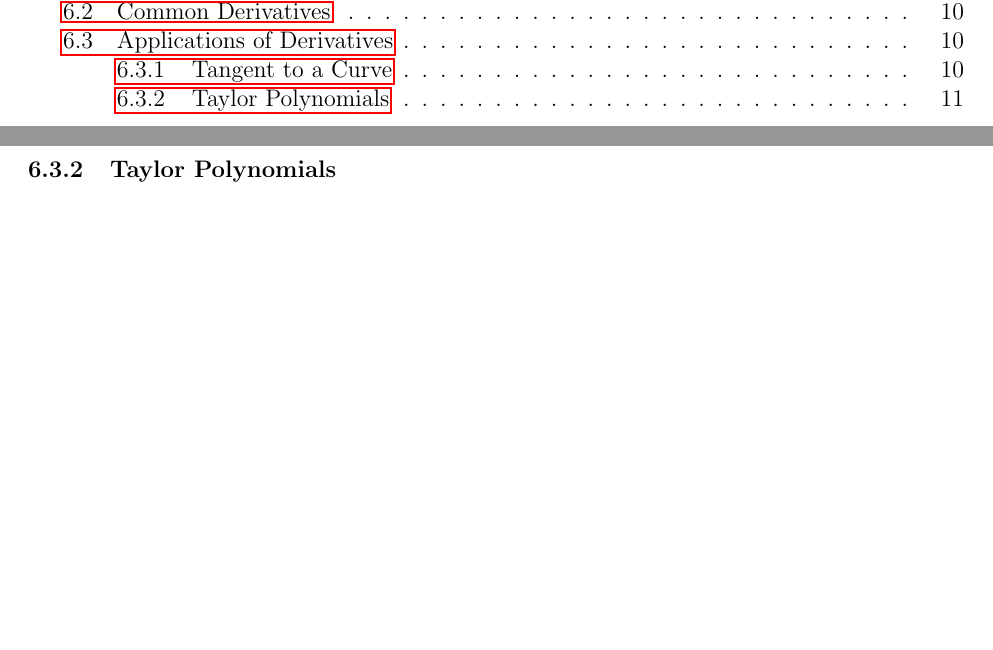
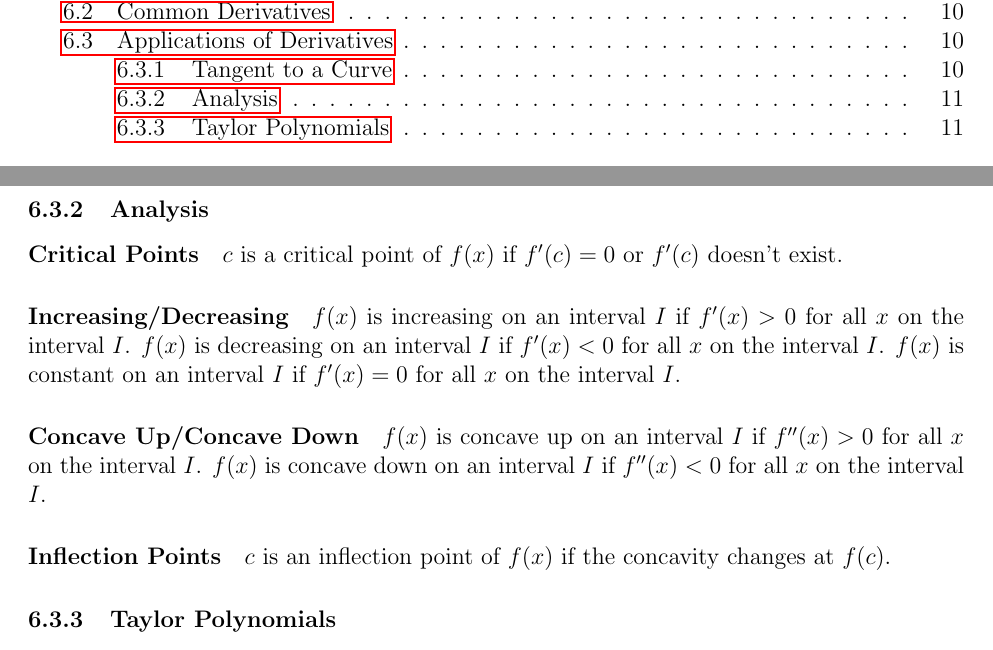
Before and after one commit to rutujsg/math_cheat_sheet, a LaTeX document (Formula Sheet.tex): two parts of pages 2 and 11 of 12 before the commit and two parts of pages 2 and 11 of 13 after it, joined at a grey line, cut so that both start at the same text, the shorter picture padded with empty space. Compiled offline with pdfLaTeX.

Commit message:
Analysis

```diff
--- a/Formula Sheet.tex
+++ b/Formula Sheet.tex
@@ -335,6 +335,19 @@ For a straight line passing through points $\mathrm{(x_1,y_1)}$ and  $\mathrm{(x
 $$m = \tan\theta = \frac{y_2 - y_1}{x_2 - x_1}$$
 Where $\theta$ is the angle of the line with the x-axis
 
+\subsubsection{Analysis}
+\paragraph{Critical Points}
+\( c \) is a critical point of \( f(x) \) if \( f'(c)=0 \) or \( f'(c) \) doesn't exist.
+\paragraph{Increasing/Decreasing}
+\( f(x) \) is increasing on an interval \(I\) if \( f'(x) > 0 \) for all \(x\) on the interval \(I\).
+\( f(x) \) is decreasing on an interval \(I\) if \( f'(x) < 0 \) for all \(x\) on the interval \(I\).
+\( f(x) \) is constant on an interval \(I\) if \( f'(x) = 0 \) for all \(x\) on the interval \(I\).
+\paragraph{Concave Up/Concave Down}
+\( f(x) \) is concave up on an interval \(I\) if \( f''(x) > 0 \) for all \(x\) on the interval \(I\).
+\( f(x) \) is concave down on an interval \(I\) if \( f''(x) < 0 \) for all \(x\) on the interval \(I\).
+\paragraph{Inflection Points}
+\( c \) is an inflection point of \( f(x) \) if the concavity changes at \(f(c)\).
+
 \subsubsection{Taylor Polynomials}
 \begin{defn}[Taylor Polynomial]
 \label{taylorpoly}
```
Also changed, not shown: Formula Sheet.pdf, 5 other files.
